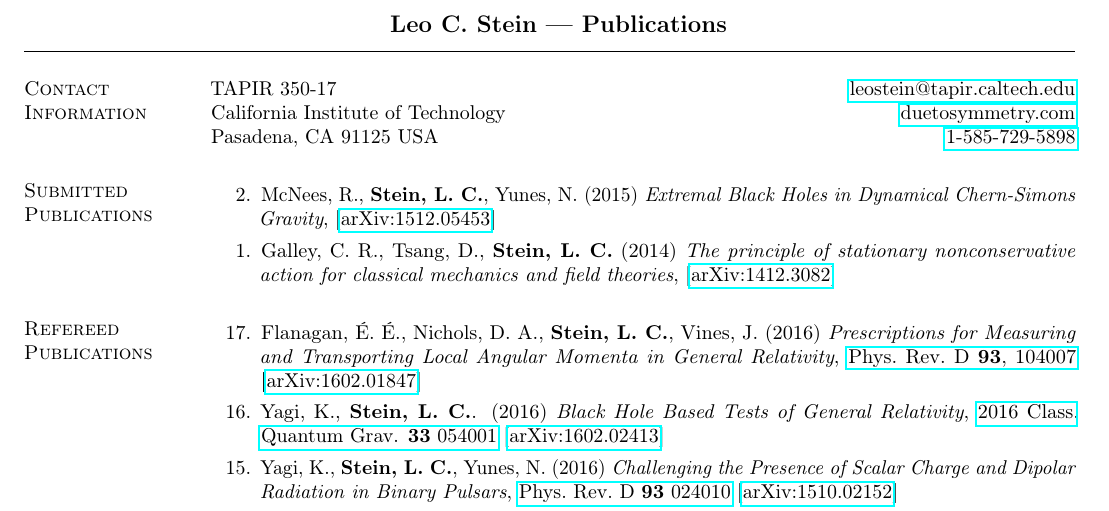
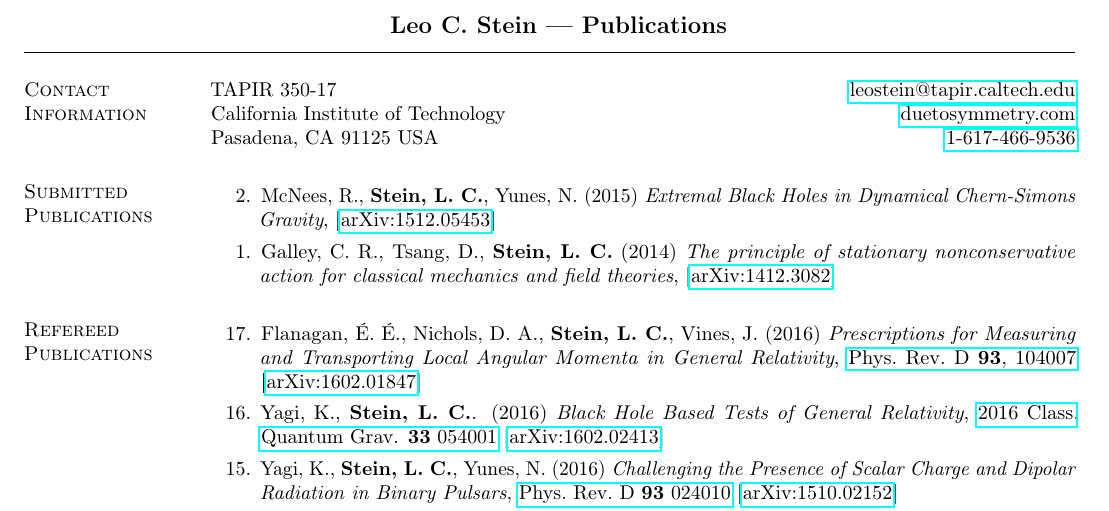
Before and after one commit to duetosymmetry/cv, a LaTeX CV (LeoCStein-PubsOnly.tex, which reads ContactContent.tex): part of page 1 of 2, cut so that both start at the same text. Compiled offline with pdfLaTeX.

Commit message:
Updated phone number and URL

```diff
--- a/ContactContent.tex
+++ b/ContactContent.tex
@@ -1,8 +1,8 @@
 \section{\sc Contact Information}
 %\vspace{.05in}
 TAPIR 350-17      \hfill \href{mailto:leostein@tapir.caltech.edu}{leostein@tapir.caltech.edu}\\
-California Institute of Technology   \hfill \href{http://duetosymmetry.com/}{duetosymmetry.com}\\
-Pasadena, CA 91125 USA \hfill \href{tel:1-585-729-5898}{1-585-729-5898}
+California Institute of Technology   \hfill \href{https://duetosymmetry.com/}{duetosymmetry.com}\\
+Pasadena, CA 91125 USA \hfill \href{tel:1-617-466-9536}{1-617-466-9536}
 
 %%%%%%%%%%%%%%%%%%%%%%%%%%%%%%%%%%%%%%%%%%%%
 
```
